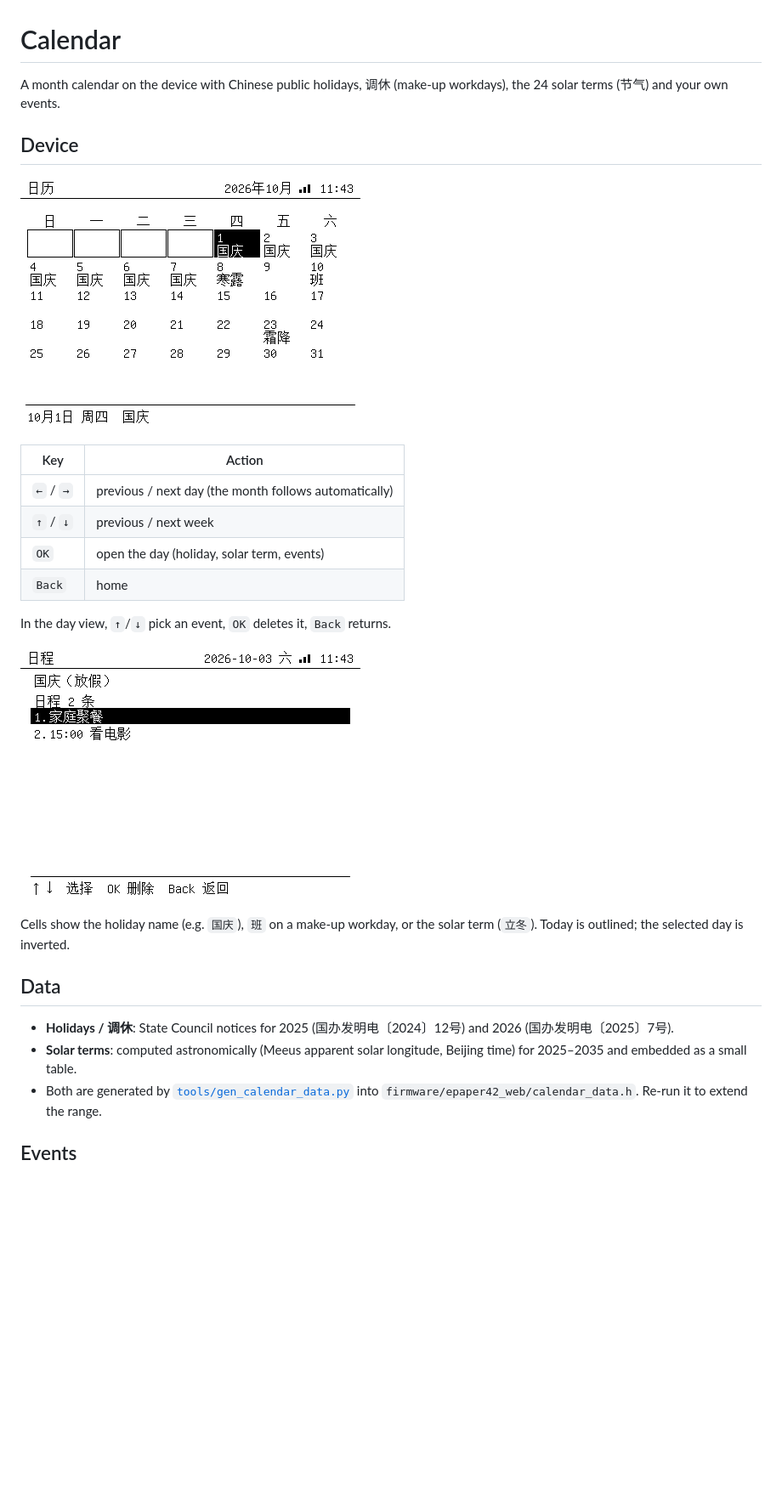
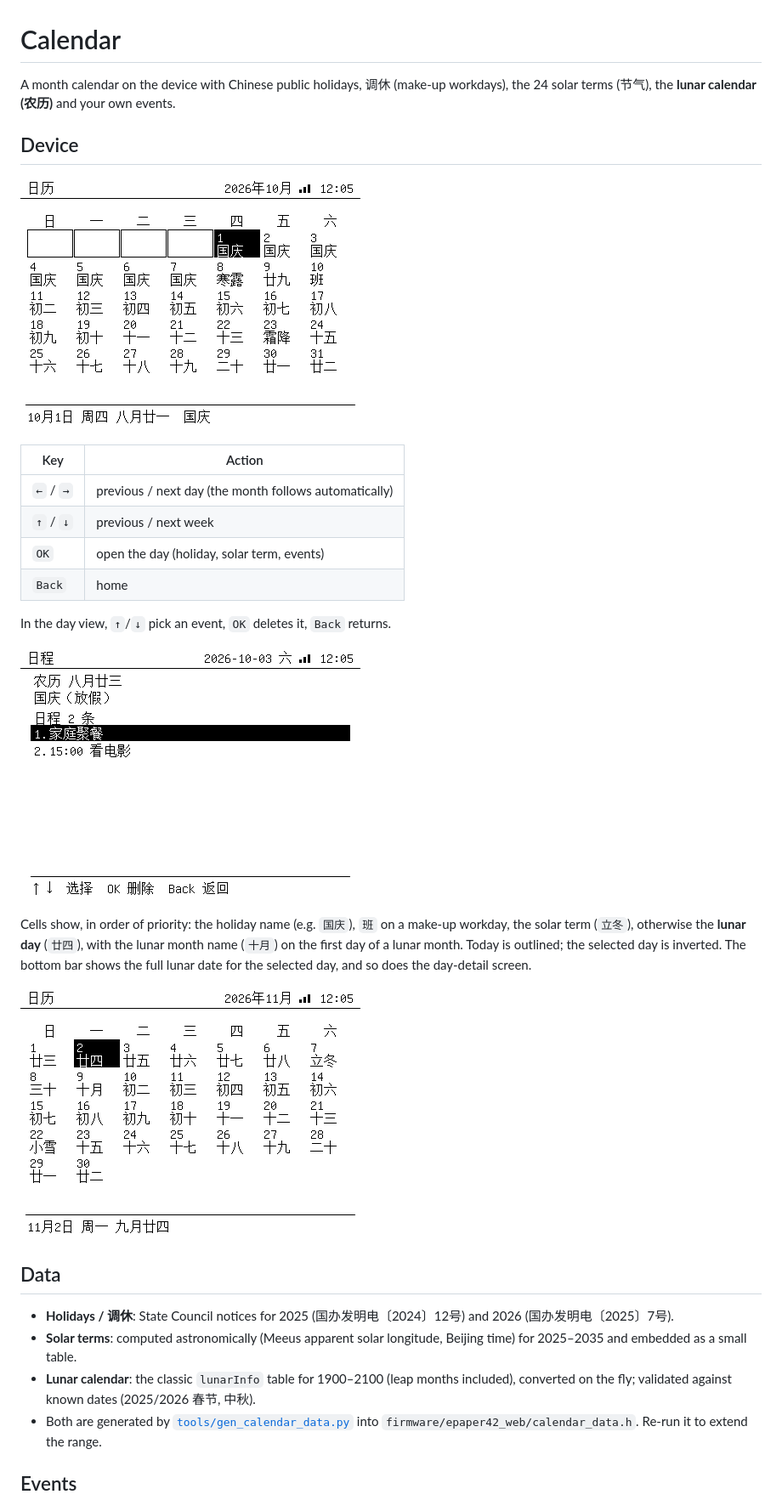
Before and after one commit to kanhuiji100/esp32-epaper42-pda, a Markdown page: docs/CALENDAR.md, the part around one of its changes. Shown at 85% size. Drawn GitHub-style; pictures changed too: docs/images/calendar_day.png, docs/images/calendar_lunar.png (added), docs/images/calendar_oct.png; blank space fills up the shorter version.

```diff
--- a/docs/CALENDAR.md
+++ b/docs/CALENDAR.md
@@ -1,7 +1,8 @@
 # Calendar
 
 A month calendar on the device with Chinese public holidays, 调休 (make-up
-workdays), the 24 solar terms (节气) and your own events.
+workdays), the 24 solar terms (节气), the **lunar calendar (农历)** and your own
+events.
 
 ## Device
 
@@ -18,8 +19,13 @@ In the day view, `↑`/`↓` pick an event, `OK` deletes it, `Back` returns.
 
 ![Day detail](images/calendar_day.png)
 
-Cells show the holiday name (e.g. `国庆`), `班` on a make-up workday, or the
-solar term (`立冬`). Today is outlined; the selected day is inverted.
+Cells show, in order of priority: the holiday name (e.g. `国庆`), `班` on a
+make-up workday, the solar term (`立冬`), otherwise the **lunar day** (`廿四`),
+with the lunar month name (`十月`) on the first day of a lunar month. Today is
+outlined; the selected day is inverted. The bottom bar shows the full lunar date
+for the selected day, and so does the day-detail screen.
+
+![Lunar calendar](images/calendar_lunar.png)
 
 ## Data
 
@@ -27,6 +33,9 @@ solar term (`立冬`). Today is outlined; the selected day is inverted.
   (国办发明电〔2024〕12号) and 2026 (国办发明电〔2025〕7号).
 - **Solar terms**: computed astronomically (Meeus apparent solar longitude,
   Beijing time) for 2025–2035 and embedded as a small table.
+- **Lunar calendar**: the classic `lunarInfo` table for 1900–2100 (leap months
+  included), converted on the fly; validated against known dates (2025/2026
+  春节, 中秋).
 - Both are generated by [`tools/gen_calendar_data.py`](../tools/gen_calendar_data.py)
   into `firmware/epaper42_web/calendar_data.h`. Re-run it to extend the range.
 
```
Also changed, not shown: other parts of docs/CALENDAR.md (+1 -1 lines), README.md (+1 -1 lines), docs/CHANGELOG.md (+8 -0 lines), docs/images/web_calendar.png, 5 other files.
